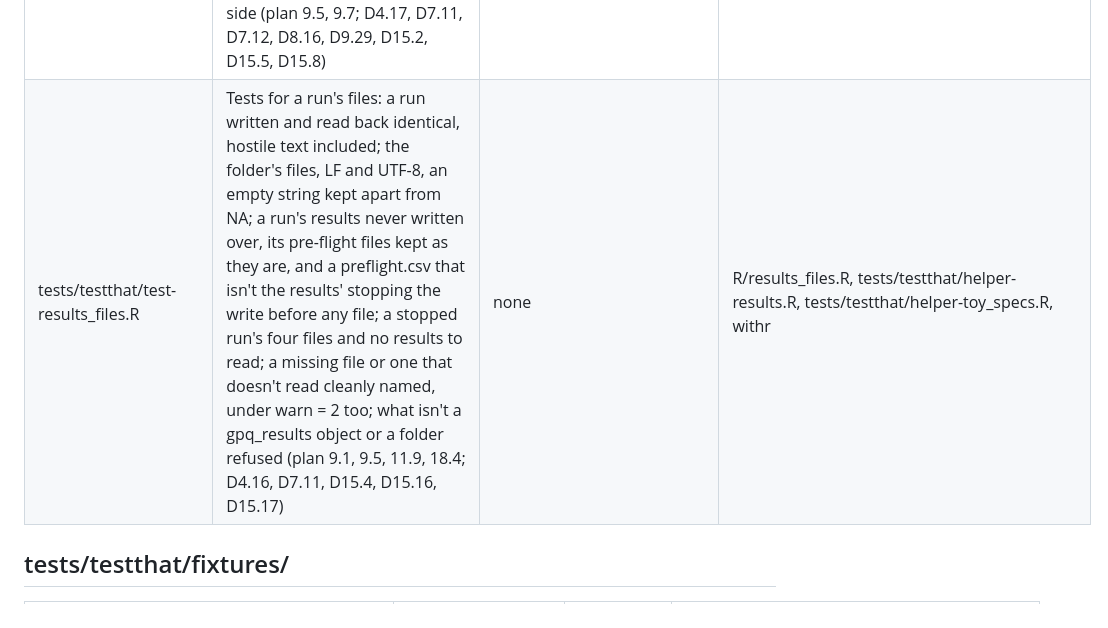
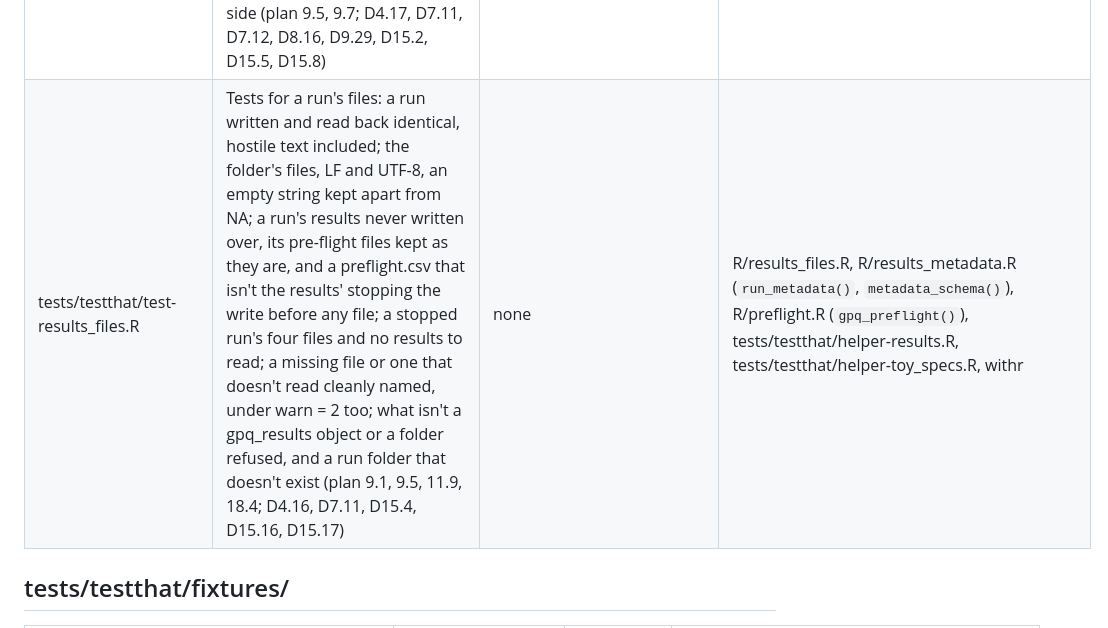
Before and after one commit to blaiseratcliffe/groundplotqc, a Markdown page: FILEMAP.md, the part around the change. Rendered like a GitHub page.

Commit message:
FILEMAP: task 4's rows as the files are (M3b)
Claude-Session: e52a1e31-ebde-4a46-9be0-d881ca0ca5e7

```diff
--- a/FILEMAP.md
+++ b/FILEMAP.md
@@ -178,7 +178,7 @@ row per file (D7.10):
 | tests/testthat/test-rules_id_map.R | Tests for the rule ID map: the shipped file's columns, a valid rename and split passing, and each fault stopping with the rows' old rule IDs: a registered old ID, an unregistered new ID, a blank cell, another change, a repeated row, a rename twice, a split of one, a mix, a new ID given to two old IDs or twice in a split, columns other than the four; and rule_id_map()'s stops on a file missing from the package, one that doesn't read cleanly and one that breaks the validator (plan 9.6; D4.2, D5.2, D9.20, D15.23) | none | R/rules_id_map.R, inst/extdata/rules/rule_id_map.csv, data.table |
 | tests/testthat/test-results_schema.R | Tests for the results model: the caller's columns placed as text and refused when they clash, repeat or are blank; the constructors completing a table with NA and sharing no column with the input, given as a list, a data.frame or a data.table, a change by reference stopping at either side; wrong columns, classes and blank required cells refused, an empty failing value kept; coded columns' values; only declared non-pre-flight rules with the registry's stage and layer, a conformance row's reason code "*"; the results, issues and corrections tables' rules between columns; the gpq_results object checked together; binding two results of one run, IDs renumbered, the issue IDs in corrections' text cells too, other group columns refused (plan 9.1 to 9.4, 9.7; D4.1, D7.3, D7.5, D8.16, D9.21, D9.24, D15.9, D15.26) | none exported; fish_schema() | R/results_schema.R, tests/testthat/helper-results.R, data.table |
 | tests/testthat/test-results_metadata.R | Tests for the run metadata: run IDs from the UTC start, new for each run, the random stream untouched; UTC text; the run table's versions, group columns, report units (in the C order) and outcome; the git commit HEAD's in a checkout and NA outside one; the settings table's tiers and severity entries, the rule set's severities left out, a blank setting or tier refused; the rules table's hash the same from files or memory; the self-test; a run's metadata in 9.5's order, checked, its clashes the resolved ones, its tables copies of the inputs, a change by reference stopping at either side (plan 9.5, 9.7; D4.17, D7.11, D7.12, D8.16, D9.29, D15.2, D15.5, D15.8) | none | R/results_metadata.R, R/results_schema.R (`validate_schema()`), R/preflight.R (`gpq_preflight()`), tests/testthat/helper-results.R, tests/testthat/helper-toy_specs.R, R/magp_rules.R, withr, data.table |
-| tests/testthat/test-results_files.R | Tests for a run's files: a run written and read back identical, hostile text included; the folder's files, LF and UTF-8, an empty string kept apart from NA; a run's results never written over, its pre-flight files kept as they are, and a preflight.csv that isn't the results' stopping the write before any file; a stopped run's four files and no results to read; a missing file or one that doesn't read cleanly named, under warn = 2 too; what isn't a gpq_results object or a folder refused (plan 9.1, 9.5, 11.9, 18.4; D4.16, D7.11, D15.4, D15.16, D15.17) | none | R/results_files.R, tests/testthat/helper-results.R, tests/testthat/helper-toy_specs.R, withr |
+| tests/testthat/test-results_files.R | Tests for a run's files: a run written and read back identical, hostile text included; the folder's files, LF and UTF-8, an empty string kept apart from NA; a run's results never written over, its pre-flight files kept as they are, and a preflight.csv that isn't the results' stopping the write before any file; a stopped run's four files and no results to read; a missing file or one that doesn't read cleanly named, under warn = 2 too; what isn't a gpq_results object or a folder refused, and a run folder that doesn't exist (plan 9.1, 9.5, 11.9, 18.4; D4.16, D7.11, D15.4, D15.16, D15.17) | none | R/results_files.R, R/results_metadata.R (`run_metadata()`, `metadata_schema()`), R/preflight.R (`gpq_preflight()`), tests/testthat/helper-results.R, tests/testthat/helper-toy_specs.R, withr |
 
 ## tests/testthat/fixtures/
 
```
